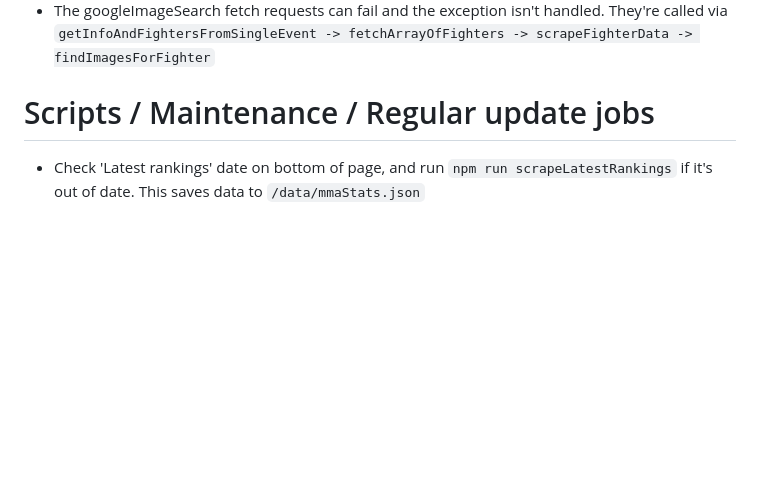
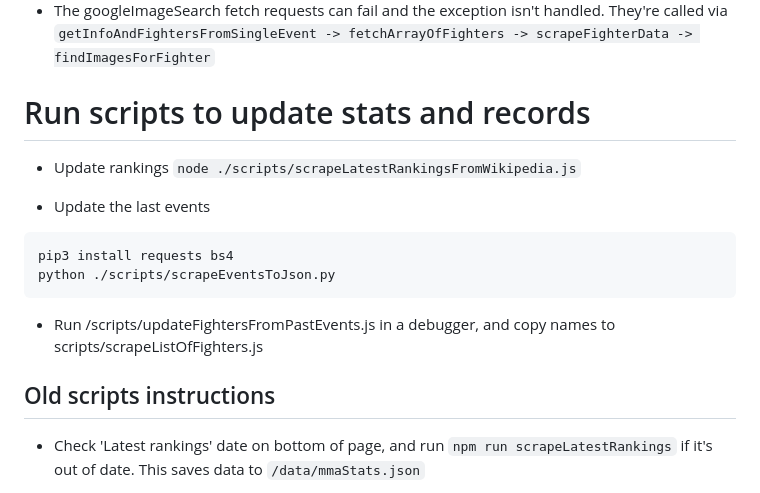
Before and after one commit to niklasHagner/mma-rankings, a Markdown page: README.md, the part around the change. Drawn GitHub-style; blank space fills up the shorter version.

````diff
--- a/README.md
+++ b/README.md
@@ -68,7 +68,20 @@ This project generates a json-file of the top15 rankings for every UFC division
 * The googleImageSearch fetch requests can fail and the exception isn't handled. They're called via `getInfoAndFightersFromSingleEvent -> fetchArrayOfFighters -> scrapeFighterData -> findImagesForFighter`
 
 
-# Scripts / Maintenance / Regular update jobs
+# Run scripts to update stats and records
+
+* Update rankings `node ./scripts/scrapeLatestRankingsFromWikipedia.js`
+
+* Update the last events
+```
+pip3 install requests bs4
+python ./scripts/scrapeEventsToJson.py
+```
+
+* Run /scripts/updateFightersFromPastEvents.js in a debugger, and copy names to scripts/scrapeListOfFighters.js
+
+
+## Old scripts instructions
 
 * Check 'Latest rankings' date on bottom of page, and run `npm run scrapeLatestRankings` if it's out of date. This saves data to `/data/mmaStats.json`
 
````
